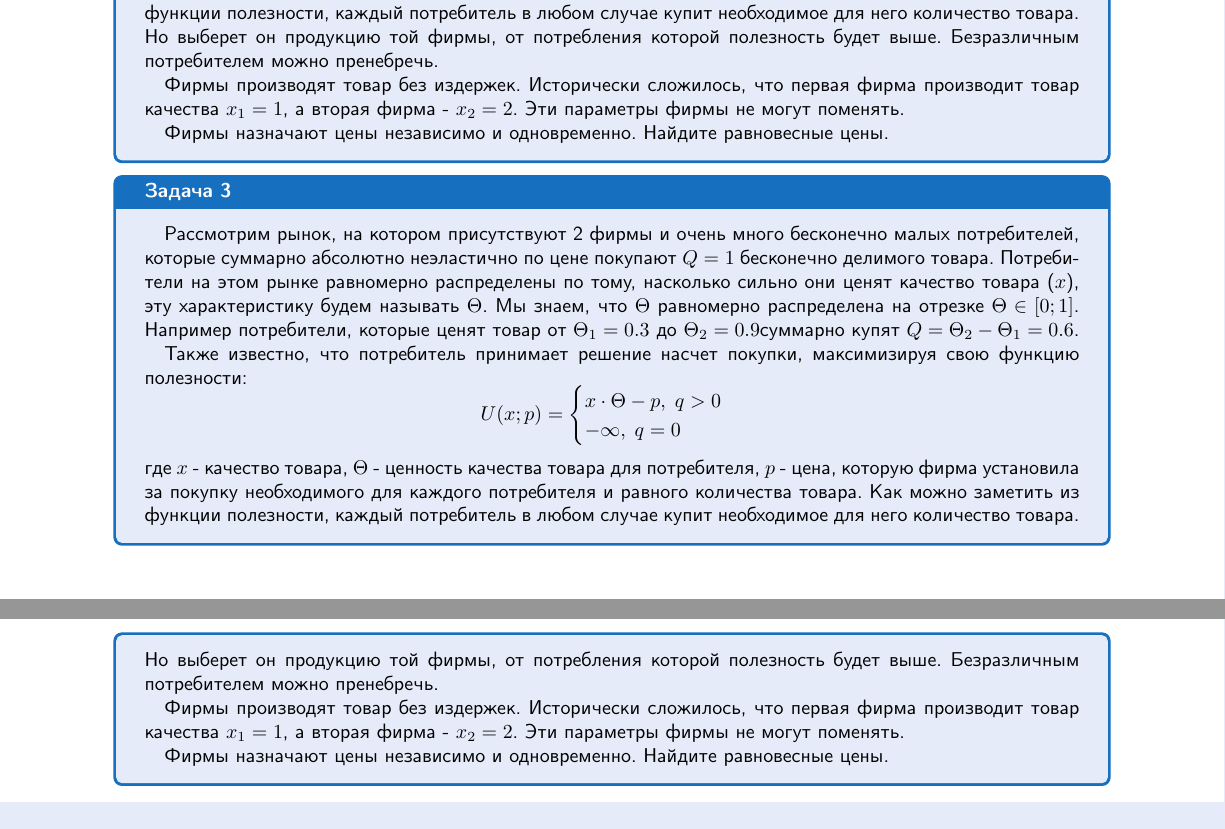
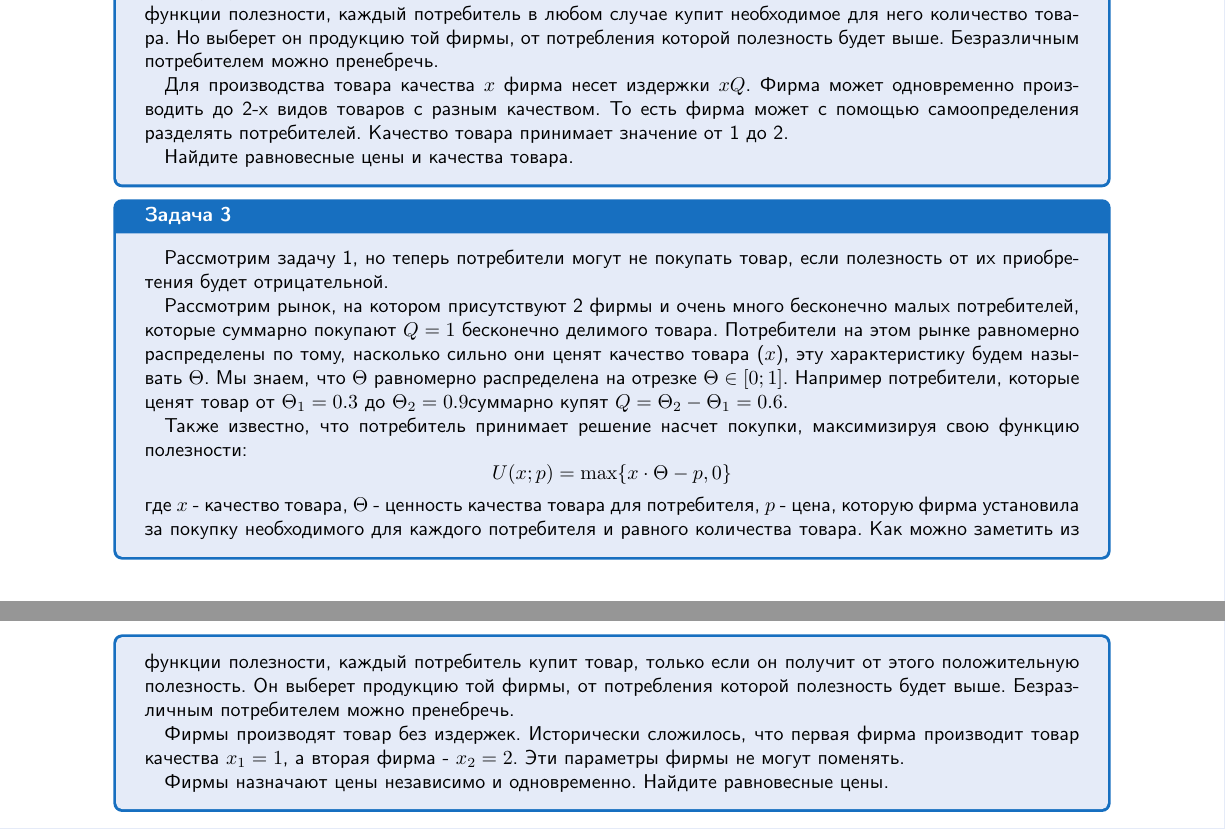
Before and after one commit to ancapkolya/econ-handbook-screening, a LaTeX document (handbook/main.tex): two parts of pages 41 and 42 of 43, joined at a grey line, cut so that both start at the same text. Compiled offline with pdfLaTeX.

Commit message:
feat: Доработать последнюю главу

```diff
--- a/handbook/main.tex
+++ b/handbook/main.tex
@@ -1939,28 +1939,28 @@
     установила за покупку необходимого для каждого потребителя и равного количества товара. Как можно заметить из
     функции полезности, каждый потребитель в любом случае купит необходимое для него количество товара. Но выберет он
     продукцию той фирмы, от потребления которой полезность будет выше. Безразличным потребителем можно пренебречь.\\
-    \indent\setlength{\parindent}{1em}Фирмы производят товар без издержек. Исторически сложилось, что первая фирма
-    производит товар качества $x_1=1$, а вторая фирма - $x_2=2$. Эти параметры фирмы не могут поменять.\\
-    \indent\setlength{\parindent}{1em}Фирмы назначают цены независимо и одновременно. Найдите равновесные цены.
+    \indent\setlength{\parindent}{1em}Для производства товара качества $x$ фирма несет издержки $xQ$. Фирма может
+    одновременно производить до 2-x видов товаров с разным качеством. То есть фирма может с помощью самоопределения
+    разделять потребителей. Качество товара принимает значение от 1 до 2.\\
+    \indent\setlength{\parindent}{1em}Найдите равновесные цены и качества товара.
 \end{mybox}
 
 \begin{mybox}{Задача 3}
-    \indent\setlength{\parindent}{1em}\indent\setlength{\parindent}{1em}Рассмотрим рынок, на котором присутствуют 2
-    фирмы и очень много бесконечно малых потребителей, которые суммарно абсолютно неэластично по цене покупают $Q=1$
+    \indent\setlength{\parindent}{1em}\indent\setlength{\parindent}{1em}Рассмотрим задачу 1, но
+    теперь потребители могут не покупать товар, если полезность от их приобретения будет отрицательной.\\
+    \indent\setlength{\parindent}{1em}Рассмотрим рынок, на котором присутствуют 2
+    фирмы и очень много бесконечно малых потребителей, которые суммарно покупают $Q=1$
     бесконечно делимого товара. Потребители на этом рынке равномерно распределены по тому, насколько сильно они ценят
     качество товара ($x$), эту характеристику будем называть $\Theta$. Мы знаем, что $\Theta$ равномерно
     распределена на отрезке $\Theta\in [0;1]$. Например потребители, которые ценят товар от $\Theta_1=0.3$ до
     $\Theta_2=0.9$суммарно купят $Q=\Theta_2-\Theta_1=0.6$.\\
     \indent\setlength{\parindent}{1em}Также известно, что потребитель принимает решение насчет покупки, максимизируя
     свою функцию полезности:
-    $$U(x;p)=\begin{cases}
-          x\cdot\Theta-p,\;q>0 \\
-          -\infty,\;q=0 \\
-    \end{cases}$$
+    $$U(x;p)=\max\{x\cdot\Theta-p,0\}$$
     где $x$ - качество товара, $\Theta$ - ценность качества товара для потребителя, $p$ - цена, которую фирма
     установила за покупку необходимого для каждого потребителя и равного количества товара. Как можно заметить из
-    функции полезности, каждый потребитель в любом случае купит необходимое для него количество товара. Но выберет он
-    продукцию той фирмы, от потребления которой полезность будет выше. Безразличным потребителем можно пренебречь.\\
+    функции полезности, каждый потребитель купит товар, только если он получит от этого положительную полезность. Он
+    выберет продукцию той фирмы, от потребления которой полезность будет выше. Безразличным потребителем можно пренебречь.\\
     \indent\setlength{\parindent}{1em}Фирмы производят товар без издержек. Исторически сложилось, что первая фирма
     производит товар качества $x_1=1$, а вторая фирма - $x_2=2$. Эти параметры фирмы не могут поменять.\\
     \indent\setlength{\parindent}{1em}Фирмы назначают цены независимо и одновременно. Найдите равновесные цены.
```
Also changed, not shown: handbook/main.tex (4 more changed lines).
